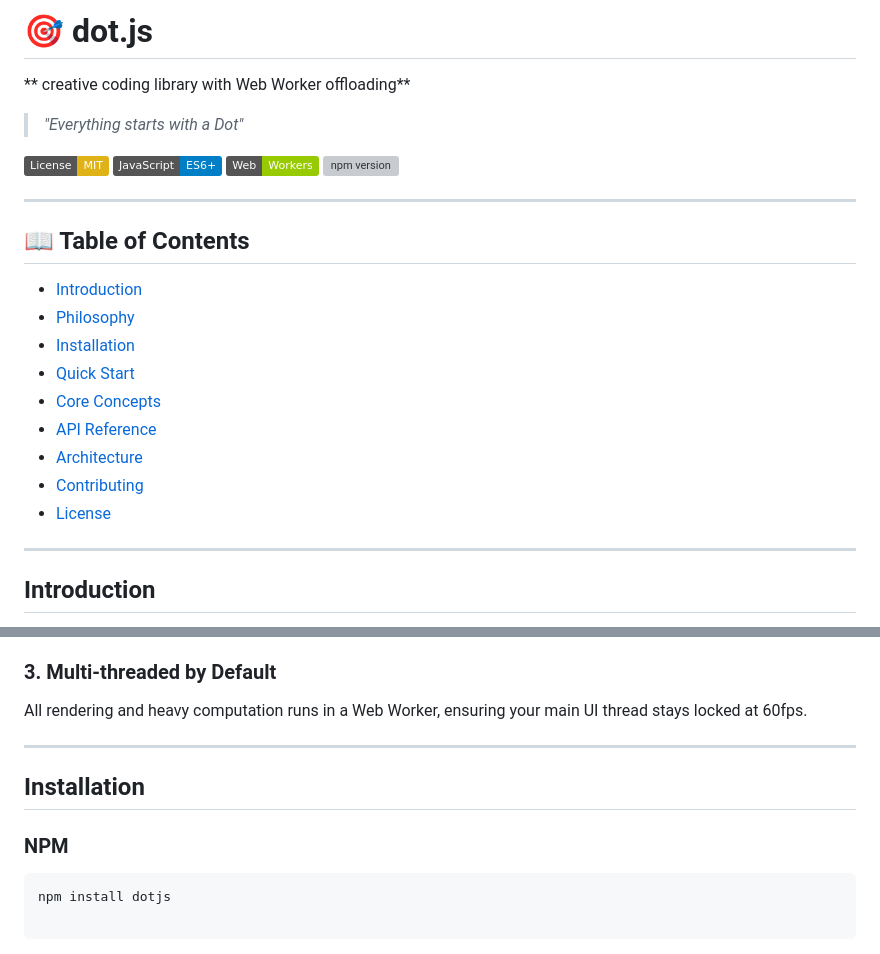
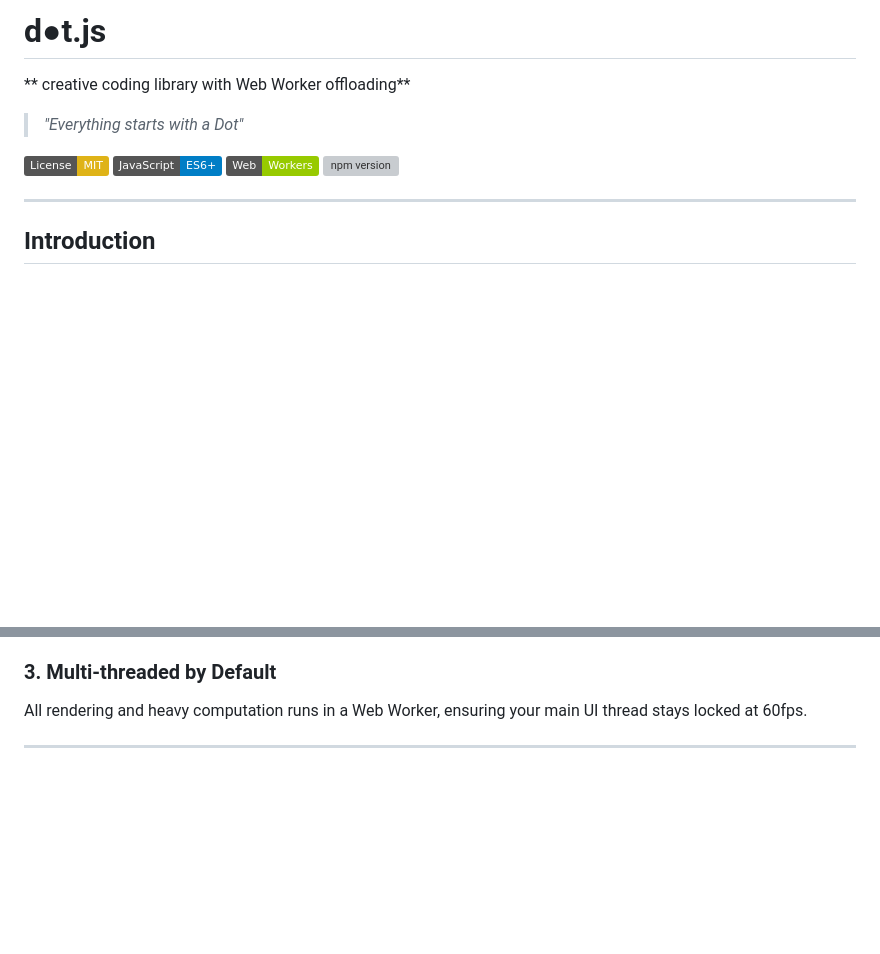
Before and after one commit to StevenPitso/DotJS, a Markdown page: ReadMe.md, 2 parts joined by grey strips. Drawn GitHub-style; badges without logos; blank space fills up the shorter version; grey boxes are pictures that could not be loaded.

Commit message:
Revise project name and clean up ReadMe
Updated project name and removed installation section.

````diff
--- a/ReadMe.md
+++ b/ReadMe.md
@@ -1,7 +1,7 @@
 
 
 
-# 🎯 dot.js
+#  d●t.js
 
 ** creative coding library with Web Worker offloading**
 
@@ -11,20 +11,6 @@
 [![JavaScript](https://img.shields.io/badge/JavaScript-ES6+-blue.svg)](https://developer.mozilla.org/en-US/docs/Web/JavaScript)
 [![Web Workers](https://img.shields.io/badge/Web-Workers-green.svg)](https://developer.mozilla.org/en-US/docs/Web/API/Web_Workers_API)
 [![npm version](https://img.shields.io/npm/v/dotjs.svg)](https://www.npmjs.com/package/dotjs)
-
----
-
-## 📖 Table of Contents
-
-- [Introduction](#introduction)
-- [Philosophy](#philosophy)
-- [Installation](#installation)
-- [Quick Start](#quick-start)
-- [Core Concepts](#core-concepts)
-- [API Reference](#api-reference)
-- [Architecture](#architecture)
-- [Contributing](#contributing)
-- [License](#license)
 
 ---
 
@@ -72,12 +58,7 @@ Traditional libraries use nested object trees. dot.js uses a **Flat Registry**:
 
 All rendering and heavy computation runs in a Web Worker, ensuring your main UI thread stays locked at 60fps.
 
----
 
-## Installation
 
-### NPM
 
-```bash
-npm install dotjs
 
````
Also changed, not shown: other parts of ReadMe.md (+0 -8 lines).
